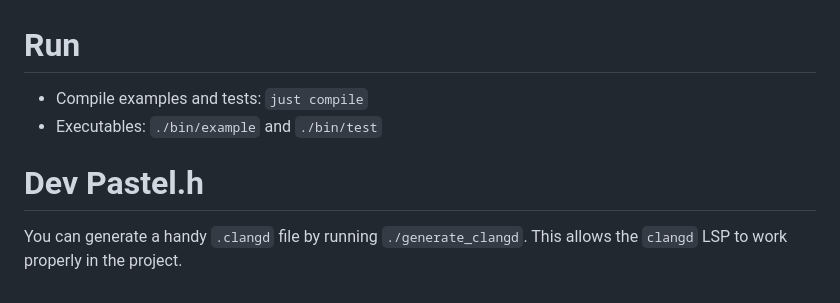
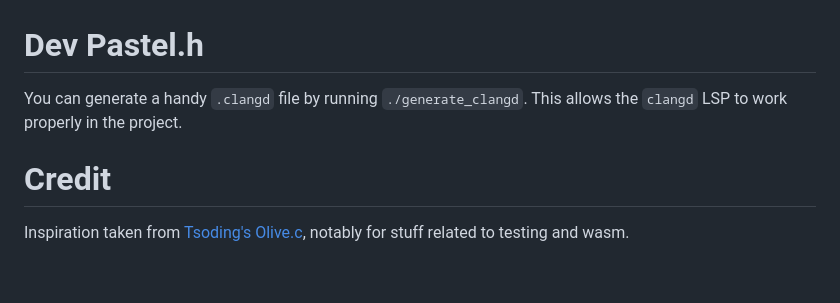
Before and after one commit to Fedeje/pastel.c, a Markdown page: README.md, the part around the change printed below. Rendered like a GitHub page.

```diff
--- a/README.md
+++ b/README.md
@@ -22,9 +73,8 @@ If you want to install SDL locally:
 If you want to install it globally, omit the prefix and simply `sudo make install`.
-
-# Run
-- Compile examples and tests: `just compile`
-- Executables: `./bin/example` and `./bin/test`
 
 # Dev Pastel.h
 You can generate a handy `.clangd` file by running `./generate_clangd`.
 This allows the `clangd` LSP to work properly in the project.
+
+# Credit
+Inspiration taken from [Tsoding's Olive.c](https://github.com/tsoding/olive.c), notably for stuff related to testing and wasm.
```
Also changed, not shown: other parts of README.md (+58 -7 lines), assets/pastel.png (added), 2 other files.
